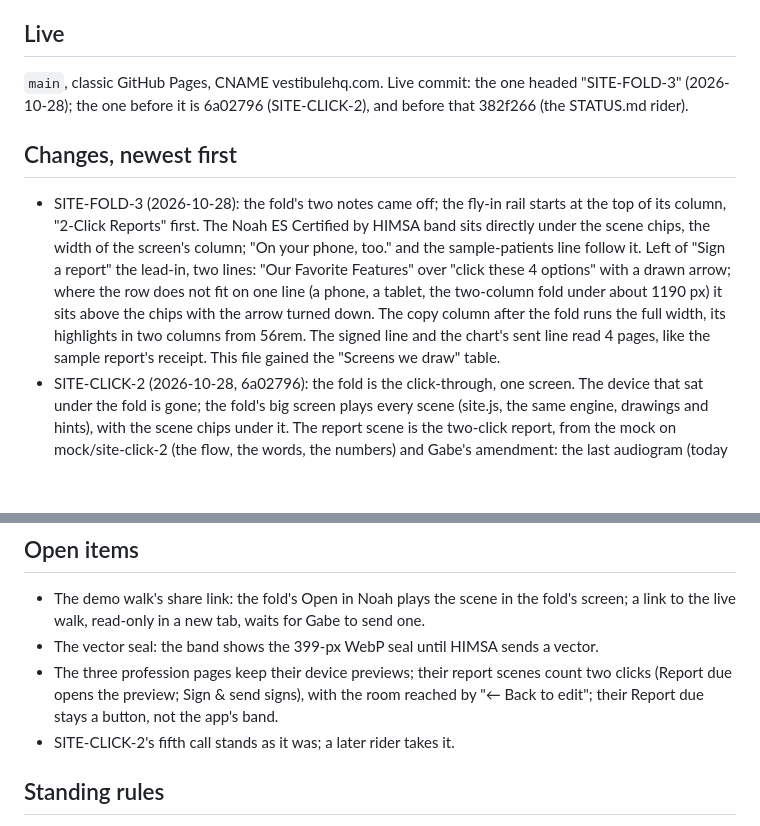
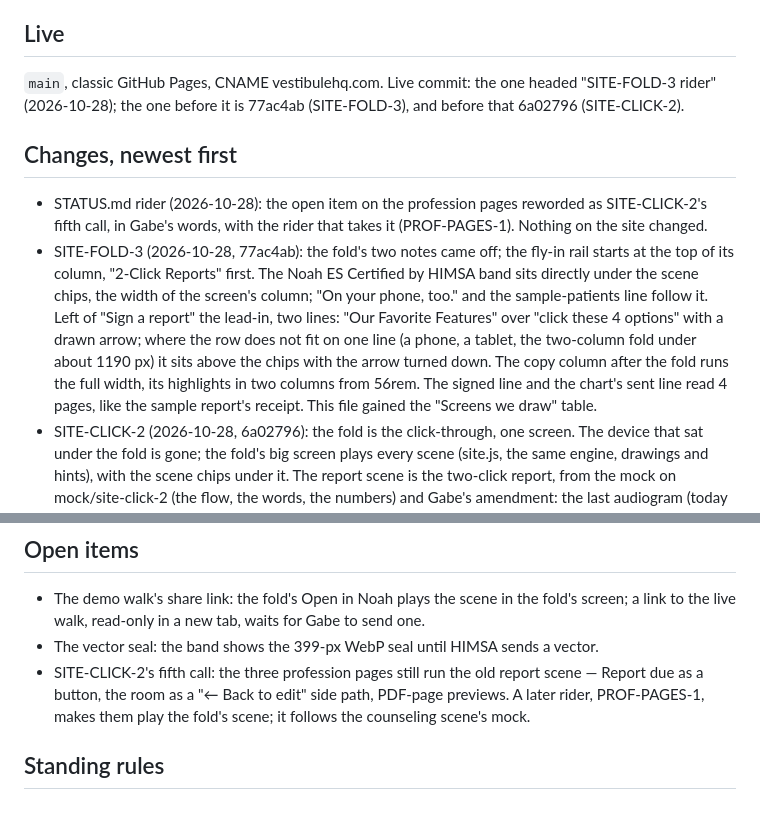
Before and after one commit to gpitt-del/vestibule-site, a Markdown page: docs/STATUS.md, 2 parts joined by grey strips. Rendered like a GitHub page; blank space fills up the shorter version.

Commit message:
STATUS.md: SITE-CLICK-2's fifth call named, with the rider that takes it (PROF-PAGES-1)
A rider to SITE-FOLD-3 (77ac4ab), from Gabe's note of 2026-10-28. The
open item on the three profession pages now reads as SITE-CLICK-2's
fifth call, in Gabe's words: they still run the old report scene (Report
due as a button, the room as a "← Back to edit" side path, PDF-page
previews); a later rider, PROF-PAGES-1, makes them play the fold's scene,
and it follows the counseling scene's mock. The two open items on that
subject (the profession pages' device previews, and the fifth call
waiting for its rider) were the same call, so they are one item. The
Live line names this commit and the SITE-FOLD-3 line carries its hash,
77ac4ab. Nothing else changed; nothing on the site changed.

Co-Authored-By: Claude Fable 5.1 <noreply@anthropic.com>

```diff
--- a/docs/STATUS.md
+++ b/docs/STATUS.md
@@ -4,11 +4,12 @@ Rewritten at every close-out. The newest change is the commit that carries this
 
 ## Live
 
-`main`, classic GitHub Pages, CNAME vestibulehq.com. Live commit: the one headed "SITE-FOLD-3" (2026-10-28); the one before it is 6a02796 (SITE-CLICK-2), and before that 382f266 (the STATUS.md rider).
+`main`, classic GitHub Pages, CNAME vestibulehq.com. Live commit: the one headed "SITE-FOLD-3 rider" (2026-10-28); the one before it is 77ac4ab (SITE-FOLD-3), and before that 6a02796 (SITE-CLICK-2).
 
 ## Changes, newest first
 
-- SITE-FOLD-3 (2026-10-28): the fold's two notes came off; the fly-in rail starts at the top of its column, "2-Click Reports" first. The Noah ES Certified by HIMSA band sits directly under the scene chips, the width of the screen's column; "On your phone, too." and the sample-patients line follow it. Left of "Sign a report" the lead-in, two lines: "Our Favorite Features" over "click these 4 options" with a drawn arrow; where the row does not fit on one line (a phone, a tablet, the two-column fold under about 1190 px) it sits above the chips with the arrow turned down. The copy column after the fold runs the full width, its highlights in two columns from 56rem. The signed line and the chart's sent line read 4 pages, like the sample report's receipt. This file gained the "Screens we draw" table.
+- STATUS.md rider (2026-10-28): the open item on the profession pages reworded as SITE-CLICK-2's fifth call, in Gabe's words, with the rider that takes it (PROF-PAGES-1). Nothing on the site changed.
+- SITE-FOLD-3 (2026-10-28, 77ac4ab): the fold's two notes came off; the fly-in rail starts at the top of its column, "2-Click Reports" first. The Noah ES Certified by HIMSA band sits directly under the scene chips, the width of the screen's column; "On your phone, too." and the sample-patients line follow it. Left of "Sign a report" the lead-in, two lines: "Our Favorite Features" over "click these 4 options" with a drawn arrow; where the row does not fit on one line (a phone, a tablet, the two-column fold under about 1190 px) it sits above the chips with the arrow turned down. The copy column after the fold runs the full width, its highlights in two columns from 56rem. The signed line and the chart's sent line read 4 pages, like the sample report's receipt. This file gained the "Screens we draw" table.
 - SITE-CLICK-2 (2026-10-28, 6a02796): the fold is the click-through, one screen. The device that sat under the fold is gone; the fold's big screen plays every scene (site.js, the same engine, drawings and hints), with the scene chips under it. The report scene is the two-click report, from the mock on mock/site-click-2 (the flow, the words, the numbers) and Gabe's amendment: the last audiogram (today less two years and 23 days) on the chart; Open in Noah; Noah with two sessions, today's drawn over the old one dashed; ✕ then Yes; today's audiogram on the chart with the amber "Report due:" band (Preview now · Edit) as the app draws it; click 1 = Preview now opens the app's preview screen, the report's page one in the sample report's own form with a sources rail and Sign & send · add note · Edit · Close; click 2 = Sign & send, the signed line, "Report sent" on the chart, Close. The fly-in rail (five, verbatim) with "Clicks in the app N of 2" and Start over; HERO-2's hand comes to each next thing to click. The h1 reads "Vestibule: your practice's headquarters — everything audiology and hearing aids, in one place." (title and og:title equal it) and fills the content width on one line from 40rem. Every "three clicks" on the site is two.
 - STATUS.md rider (2026-10-28, 382f266): never a secret, a credential, a customer's or prospect's name, or anything about Hearing-Doctors' patients.
 - HERO-2 Part B + SITE-AUD-1 (2026-10-28, 0e6d358): one offer on the page, a night band between "Here's how a visit runs." and "Everything else, in the same place". "Book now" replaces "Quick-Book" in every drawn app bar and verb. The h1 became "Vestibule: your practice's headquarters — audiology and hearing aids, in one place." The speech-language pathology door came off; speech-pathology.html stays at its URL, unlinked. This file began.
@@ -38,8 +39,7 @@ One row per app screen the site draws, the picture in the app's screen ledger it
 
 - The demo walk's share link: the fold's Open in Noah plays the scene in the fold's screen; a link to the live walk, read-only in a new tab, waits for Gabe to send one.
 - The vector seal: the band shows the 399-px WebP seal until HIMSA sends a vector.
-- The three profession pages keep their device previews; their report scenes count two clicks (Report due opens the preview; Sign & send signs), with the room reached by "← Back to edit"; their Report due stays a button, not the app's band.
-- SITE-CLICK-2's fifth call stands as it was; a later rider takes it.
+- SITE-CLICK-2's fifth call: the three profession pages still run the old report scene — Report due as a button, the room as a "← Back to edit" side path, PDF-page previews. A later rider, PROF-PAGES-1, makes them play the fold's scene; it follows the counseling scene's mock.
 
 ## Standing rules
 
```
